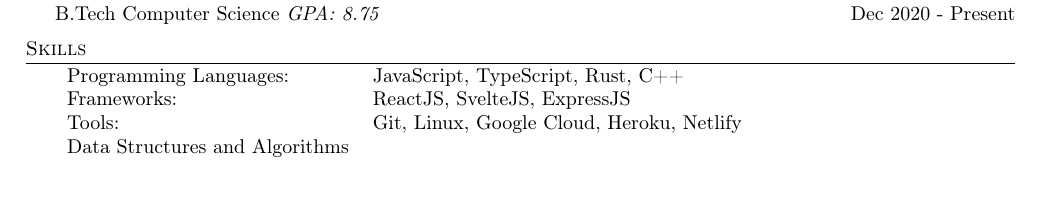
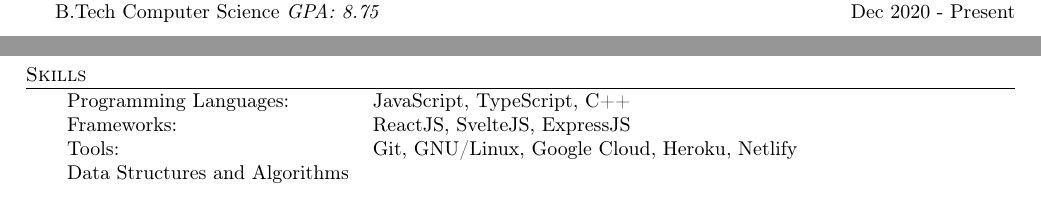
Before and after one commit to aynp/resume, a LaTeX CV (resume.tex): part of the page before the commit and two parts of the page after it, the two joined at a grey line, cut so that both start at the same text. Compiled offline with pdfLaTeX.

Commit message:
Relocates Skills

```diff
--- a/resume.tex
+++ b/resume.tex
@@ -84,15 +84,6 @@
 B.Tech Computer Science \textit{GPA: 8.75} \hfill Dec 2020 - Present\\
 \vspace{2mm}
 
-\header{Skills}
-\begin{tabular}{ l l }
-	Programming Languages:          & JavaScript, TypeScript, Rust, C++         \\
-	Frameworks:                     & ReactJS, SvelteJS, ExpressJS              \\
-	Tools:                          & Git, Linux, Google Cloud, Heroku, Netlify \\
-	Data Structures and Algorithms &                                           \\
-\end{tabular}
-\vspace{2mm}
-
 %==== Experience ====%
 \header{Experience}
 \vspace{1mm}
@@ -147,6 +138,15 @@
 Completed Google 30 Days of Cloud on \href{https://www.qwiklabs.com/public_profiles/4c78c6d8-ad43-4991-b8fe-03e559c1bac5}{Qwiklabs}. \hfill 31 Oct 2021\\
 \vspace*{2mm}
 
+\header{Skills}
+\begin{tabular}{ l l }
+	Programming Languages:          & JavaScript, TypeScript, C++               \\
+	Frameworks:                     & ReactJS, SvelteJS, ExpressJS              \\
+	Tools:                          & Git, GNU/Linux, Google Cloud, Heroku, Netlify \\
+	Data Structures and Algorithms &                                            \\
+\end{tabular}
+\vspace{2mm}
+
 \header{Profiles}
 {\textbf{GitHub}} \hfill \href{https://www.github.com/aynp}{aynp}\\
 \vspace*{2mm}
```
Also changed, not shown: resume.tex (1 more changed lines).
